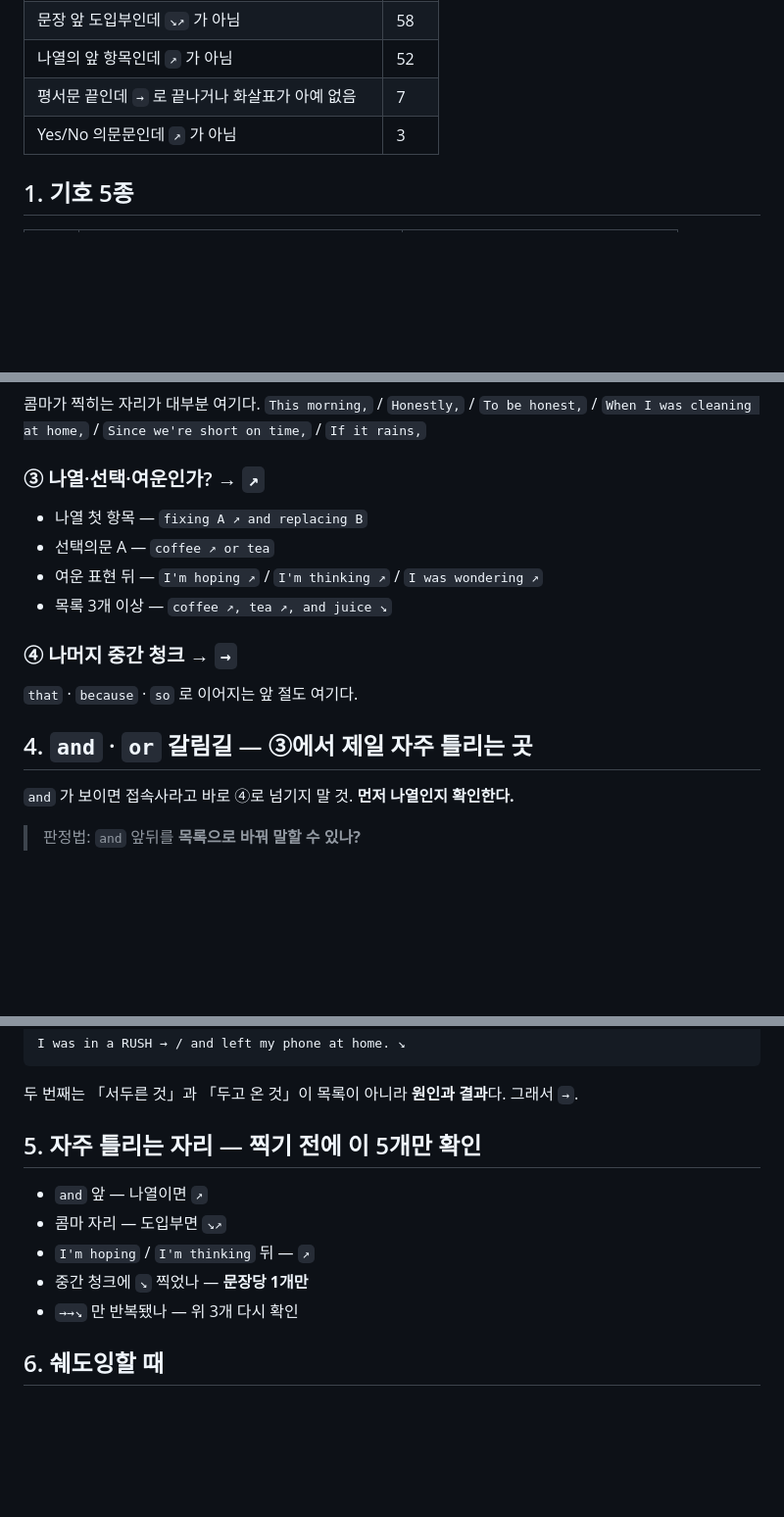
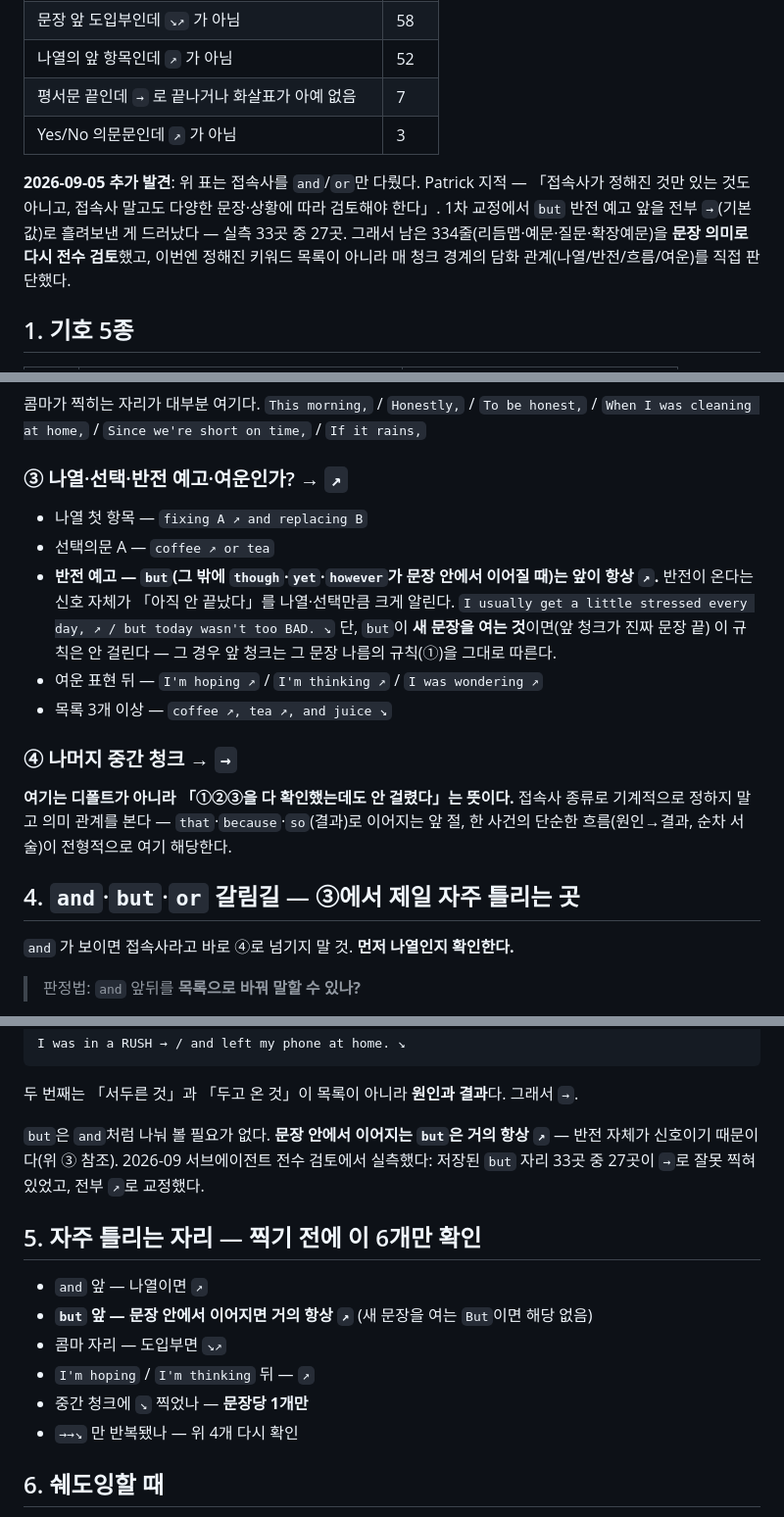
Before and after one commit to jameskim01115-hub/english-tracker, a Markdown page: intonation-arrows.md, 3 parts joined by grey strips. Shown at 98% size. Drawn GitHub-style; blank space fills up the shorter version.

```diff
--- a/intonation-arrows.md
+++ b/intonation-arrows.md
@@ -17,6 +17,12 @@ v1 은 「청크·문장 끝에 `→` `↘` `↓` `↗` 중 하나」라고만
 | 나열의 앞 항목인데 `↗` 가 아님 | 52 |
 | 평서문 끝인데 `→` 로 끝나거나 화살표가 아예 없음 | 7 |
 | Yes/No 의문문인데 `↗` 가 아님 | 3 |
+
+**2026-09-05 추가 발견**: 위 표는 접속사를 `and`/`or`만 다뤘다. Patrick 지적 —
+「접속사가 정해진 것만 있는 것도 아니고, 접속사 말고도 다양한 문장·상황에 따라 검토해야 한다」.
+1차 교정에서 `but` 반전 예고 앞을 전부 `→`(기본값)로 흘려보낸 게 드러났다 — 실측 33곳 중 27곳.
+그래서 남은 334줄(리듬맵·예문·질문·확장예문)을 **문장 의미로 다시 전수 검토**했고, 이번엔
+정해진 키워드 목록이 아니라 매 청크 경계의 담화 관계(나열/반전/흐름/여운)를 직접 판단했다.
 
 ## 1. 기호 5종
 
@@ -55,18 +61,25 @@ v1 은 「청크·문장 끝에 `→` `↘` `↓` `↗` 중 하나」라고만
 `This morning,` / `Honestly,` / `To be honest,` / `When I was cleaning at home,` /
 `Since we're short on time,` / `If it rains,`
 
-### ③ 나열·선택·여운인가? → `↗`
+### ③ 나열·선택·반전 예고·여운인가? → `↗`
 
 - 나열 첫 항목 — `fixing A ↗ and replacing B`
 - 선택의문 A — `coffee ↗ or tea`
+- **반전 예고 — `but`(그 밖에 `though`·`yet`·`however`가 문장 안에서 이어질 때)는 앞이 항상 `↗`.**
+  반전이 온다는 신호 자체가 「아직 안 끝났다」를 나열·선택만큼 크게 알린다.
+  `I usually get a little stressed every day, ↗ / but today wasn't too BAD. ↘`
+  단, `but`이 **새 문장을 여는 것**이면(앞 청크가 진짜 문장 끝) 이 규칙은 안 걸린다 —
+  그 경우 앞 청크는 그 문장 나름의 규칙(①)을 그대로 따른다.
 - 여운 표현 뒤 — `I'm hoping ↗` / `I'm thinking ↗` / `I was wondering ↗`
 - 목록 3개 이상 — `coffee ↗, tea ↗, and juice ↘`
 
 ### ④ 나머지 중간 청크 → `→`
 
-`that` · `because` · `so` 로 이어지는 앞 절도 여기다.
+**여기는 디폴트가 아니라 「①②③을 다 확인했는데도 안 걸렸다」는 뜻이다.** 접속사 종류로
+기계적으로 정하지 말고 의미 관계를 본다 — `that`·`because`·`so`(결과)로 이어지는 앞 절,
+한 사건의 단순한 흐름(원인→결과, 순차 서술)이 전형적으로 여기 해당한다.
 
-## 4. `and` · `or` 갈림길 — ③에서 제일 자주 틀리는 곳
+## 4. `and`·`but`·`or` 갈림길 — ③에서 제일 자주 틀리는 곳
 
 `and` 가 보이면 접속사라고 바로 ④로 넘기지 말 것. **먼저 나열인지 확인한다.**
 
@@ -87,13 +100,18 @@ I was in a RUSH → / and left my phone at home. ↘
 
 두 번째는 「서두른 것」과 「두고 온 것」이 목록이 아니라 **원인과 결과**다. 그래서 `→`.
 
-## 5. 자주 틀리는 자리 — 찍기 전에 이 5개만 확인
+`but`은 `and`처럼 나눠 볼 필요가 없다. **문장 안에서 이어지는 `but`은 거의 항상 `↗`** —
+반전 자체가 신호이기 때문이다(위 ③ 참조). 2026-09 서브에이전트 전수 검토에서 실측했다:
+저장된 `but` 자리 33곳 중 27곳이 `→`로 잘못 찍혀 있었고, 전부 `↗`로 교정했다.
+
+## 5. 자주 틀리는 자리 — 찍기 전에 이 6개만 확인
 
 - `and` 앞 — 나열이면 `↗`
+- **`but` 앞 — 문장 안에서 이어지면 거의 항상 `↗`** (새 문장을 여는 `But`이면 해당 없음)
 - 콤마 자리 — 도입부면 `↘↗`
 - `I'm hoping` / `I'm thinking` 뒤 — `↗`
 - 중간 청크에 `↘` 찍었나 — **문장당 1개만**
-- `→→↘` 만 반복됐나 — 위 3개 다시 확인
+- `→→↘` 만 반복됐나 — 위 4개 다시 확인
 
 ## 6. 쉐도잉할 때
 
```
Also changed, not shown: bot-specs/quiet-wanted-phrase-capture.md (+4 -1 lines), chatgpt-note-rules.md (+10 -3 lines).
